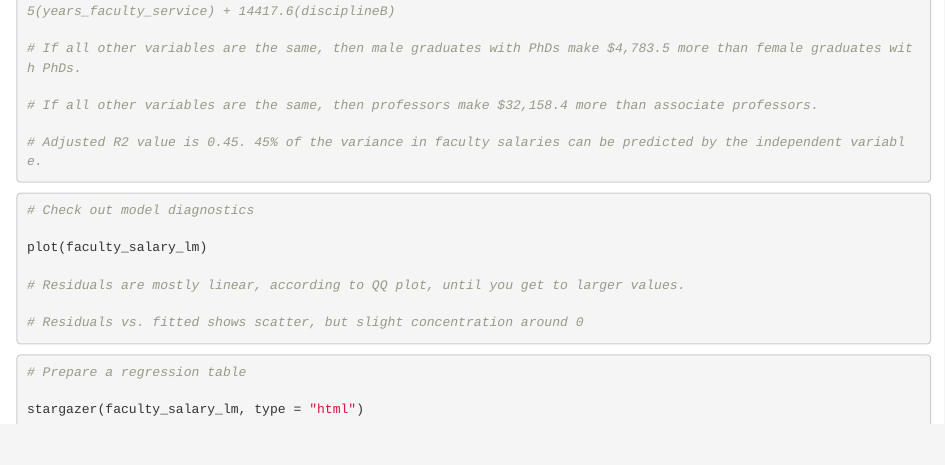
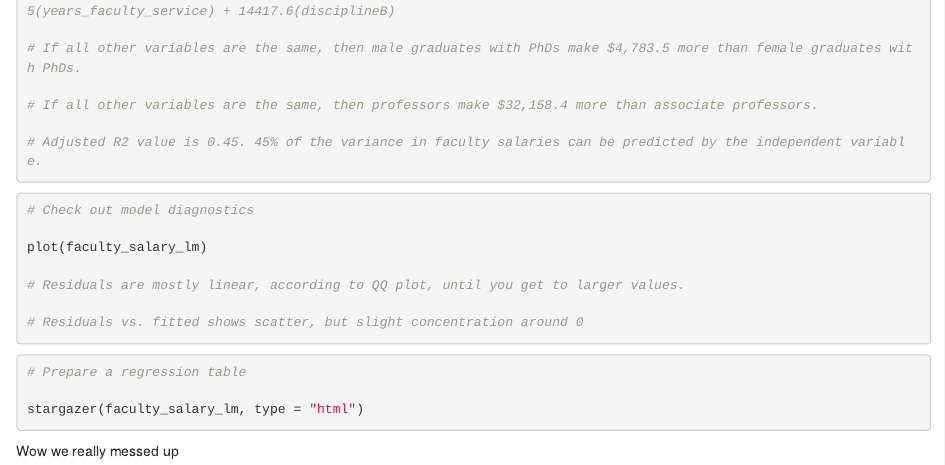
Before and after one commit to jjagdeo/Assignment-5-jj-ab, an R Markdown document (assignment_5_rmarkdown.Rmd): the page in a window 1100 px wide, from 4550 px down. Rendered offline with R 4.5, knitr and Pandoc, with nearby package versions; the code is not run, so its results and figures are left out.

Commit message:
Added text - Jess

````diff
--- a/assignment_5_rmarkdown.Rmd
+++ b/assignment_5_rmarkdown.Rmd
@@ -343,3 +343,5 @@ plot(faculty_salary_lm)
 stargazer(faculty_salary_lm, type = "html")
 
 ```
+
+Wow we really messed up
````
